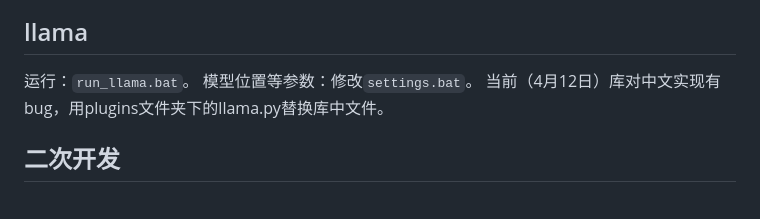
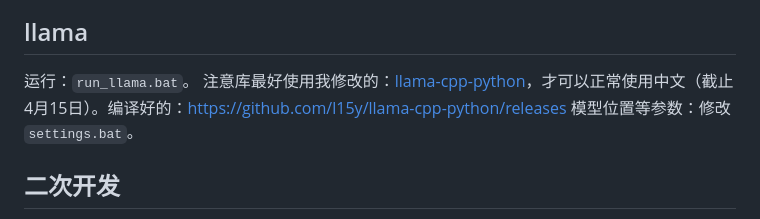
Before and after one commit to wenda-LLM/wenda, a Markdown page: README.md, the part around the change. Rendered like a GitHub page.

```diff
--- a/README.md
+++ b/README.md
@@ -108,8 +108,8 @@ fess模式、bing模式、bingxs模式、 bingsite模式均调用搜索引擎搜
 ![](imgs/wzmx.png)
 ## llama
 运行：`run_llama.bat`。
+注意库最好使用我修改的：[llama-cpp-python](https://github.com/l15y/llama-cpp-python)，才可以正常使用中文（截止4月15日）。编译好的：https://github.com/l15y/llama-cpp-python/releases
 模型位置等参数：修改`settings.bat`。
-当前（4月12日）库对中文实现有bug，用plugins文件夹下的llama.py替换库中文件。
 ## 二次开发
 1. 兼容chatbox的api：http://127.0.0.1:17860/chat/completions
 2. 浏览器前端闻达Auto开发函数：
```
